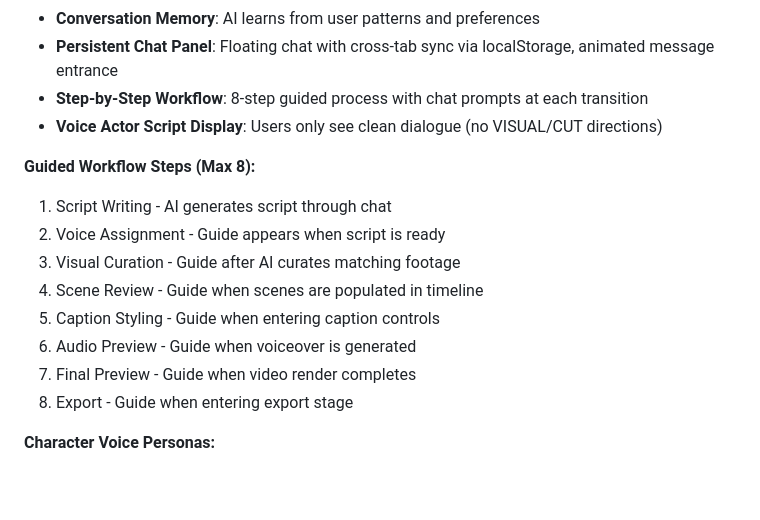
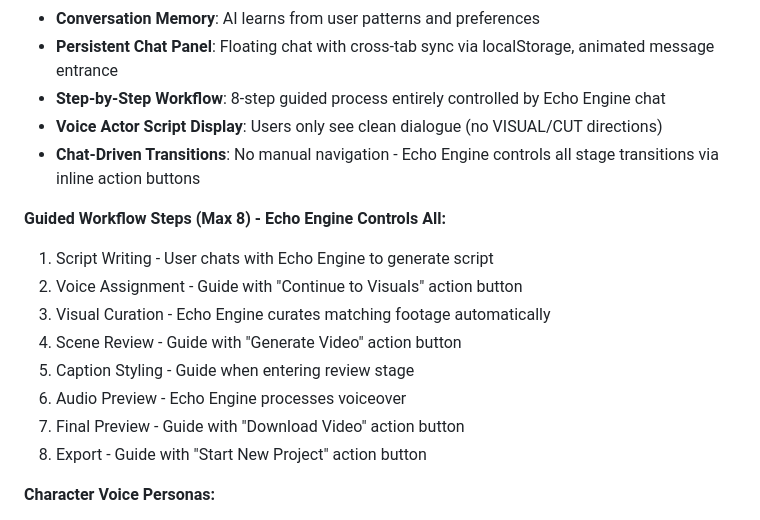
Before and after one commit to MAGS809/FRAMD, a Markdown page: replit.md, the part around the change. Drawn GitHub-style; blank space fills up the shorter version.

Commit message:
Make workflow fully controlled by AI chat interface
Update documentation to reflect the removal of the top navigation menu and the transition to a fully chat-driven workflow managed by the Echo Engine, including new inline action buttons for stage transitions.

Replit-Commit-Author: Agent
Replit-Commit-Session-Id: 179b51e1-1da8-4169-8be1-71442a42dda8
Replit-Commit-Checkpoint-Type: full_checkpoint
Replit-Commit-Event-Id: 8e96f357-ff81-44f4-827f-889693710ae9
Replit-Commit-Screenshot-Url: https://storage.googleapis.com/screenshot-production-us-central1/e030c587-7324-439a-bccf-4e43779c2edb/179b51e1-1da8-4169-8be1-71442a42dda8/sxXuFSv
Replit-Helium-Checkpoint-Created: true

```diff
--- a/replit.md
+++ b/replit.md
@@ -138,18 +138,19 @@ If slipping into generic unity language or equal-blame framing, stop and rewrite
 - **Character Generation**: DALL-E integration for AI-generated characters
 - **Conversation Memory**: AI learns from user patterns and preferences
 - **Persistent Chat Panel**: Floating chat with cross-tab sync via localStorage, animated message entrance
-- **Step-by-Step Workflow**: 8-step guided process with chat prompts at each transition
+- **Step-by-Step Workflow**: 8-step guided process entirely controlled by Echo Engine chat
 - **Voice Actor Script Display**: Users only see clean dialogue (no VISUAL/CUT directions)
+- **Chat-Driven Transitions**: No manual navigation - Echo Engine controls all stage transitions via inline action buttons
 
-**Guided Workflow Steps (Max 8):**
-1. Script Writing - AI generates script through chat
-2. Voice Assignment - Guide appears when script is ready
-3. Visual Curation - Guide after AI curates matching footage
-4. Scene Review - Guide when scenes are populated in timeline
-5. Caption Styling - Guide when entering caption controls
-6. Audio Preview - Guide when voiceover is generated
-7. Final Preview - Guide when video render completes
-8. Export - Guide when entering export stage
+**Guided Workflow Steps (Max 8) - Echo Engine Controls All:**
+1. Script Writing - User chats with Echo Engine to generate script
+2. Voice Assignment - Guide with "Continue to Visuals" action button
+3. Visual Curation - Echo Engine curates matching footage automatically
+4. Scene Review - Guide with "Generate Video" action button
+5. Caption Styling - Guide when entering review stage
+6. Audio Preview - Echo Engine processes voiceover
+7. Final Preview - Guide with "Download Video" action button
+8. Export - Guide with "Start New Project" action button
 
 **Character Voice Personas:**
 1. News Anchor - Professional, authoritative newsroom delivery
```
